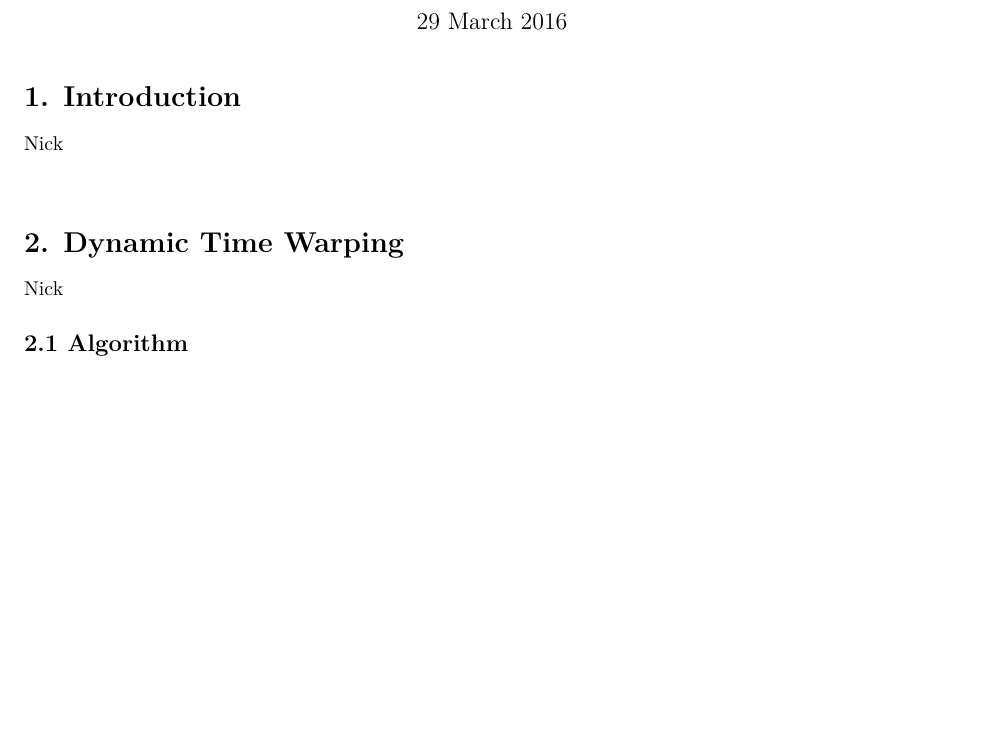
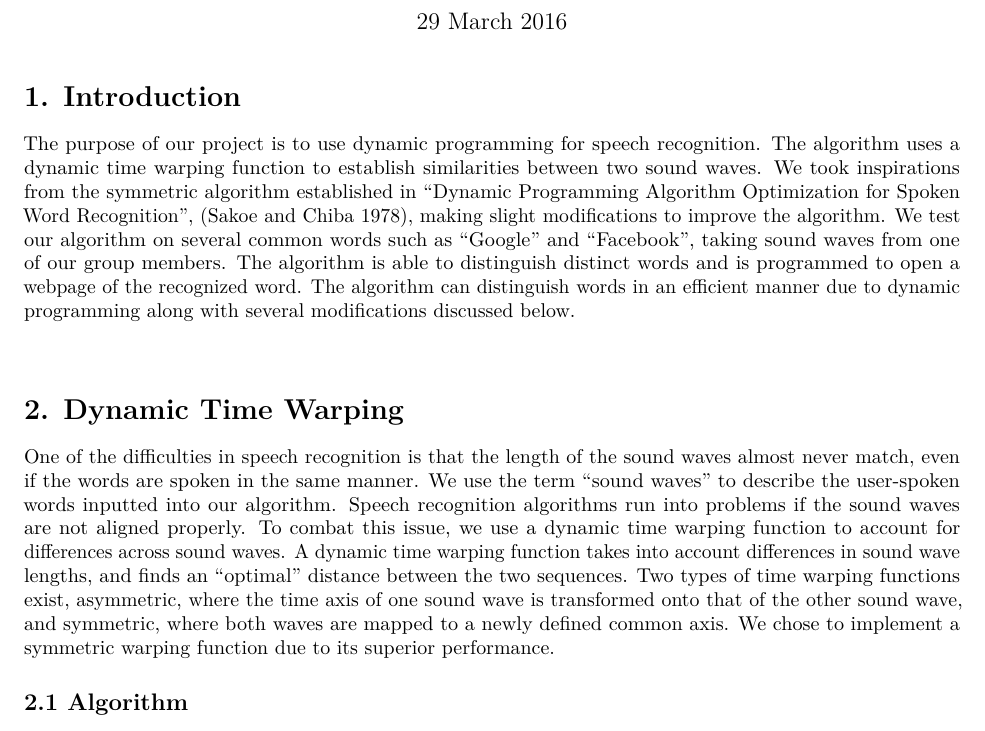
Before and after one commit to ainalopez/SMO-Speech-Recognition, an R Markdown document (DTW.Rmd): part of page 1 of 9, cut so that both start at the same text, the shorter picture padded with empty space. Rendered offline with R 4.5, knitr and Pandoc, then LaTeX, with nearby package versions.

Commit message:
intro + dtw

```diff
--- a/DTW.Rmd
+++ b/DTW.Rmd
@@ -6,8 +6,8 @@ output: pdf_document
 ---
 
 # 1. Introduction
+The purpose of our project is to use dynamic programming for speech recognition. The algorithm uses a dynamic time warping function to establish similarities between two sound waves. We took inspirations from the symmetric algorithm established in “Dynamic Programming Algorithm Optimization for Spoken Word Recognition”, (Sakoe and Chiba 1978), making slight modifications to improve the algorithm. We test our algorithm on several common words such as “Google” and “Facebook”, taking sound waves from one of our group members. The algorithm is able to distinguish distinct words and is programmed to open a webpage of the recognized word. The algorithm can distinguish words in an efficient manner due to dynamic programming along with several modifications discussed below.
 
-Nick
 
 
 &nbsp;
@@ -15,7 +15,8 @@ Nick
 
 # 2. Dynamic Time Warping
 
-Nick
+One of the difficulties in speech recognition is that the length of the sound waves almost never match, even if the words are spoken in the same manner. We use the term “sound waves” to describe the user-spoken words inputted into our algorithm. Speech recognition algorithms run into problems if the sound waves are not aligned properly. To combat this issue, we use a dynamic time warping function to account for differences across sound waves. A dynamic time warping function takes into account differences in sound wave lengths, and finds an “optimal” distance between the two sequences. Two types of time warping functions exist, asymmetric, where the time axis of one sound wave is transformed onto that of the other sound wave, and symmetric, where both waves are mapped to a newly defined common axis. We chose to implement a symmetric warping function due to its superior performance.
+
 
 ## 2.1 Algorithm
 Nick
```
